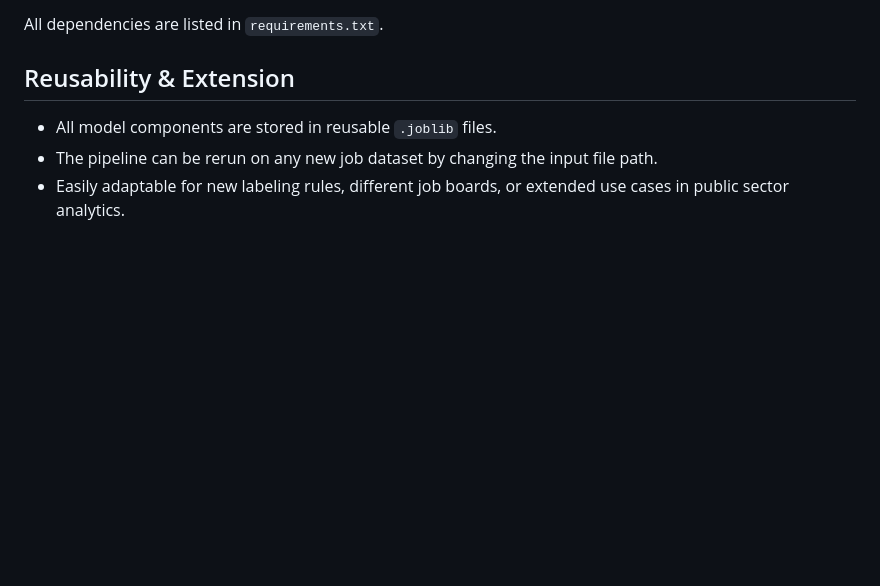
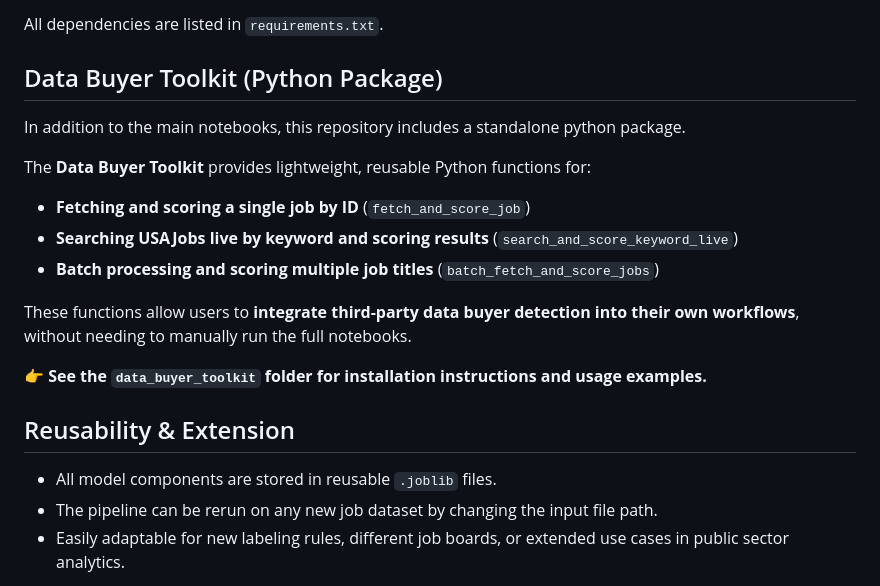
Before and after one commit to RoryQo/Public-Sector-Data-Demand_Research-Framework-For-Market-Analysis-And-Classification-Research, a Markdown page: Automated Data and Lead Generators/README.md, the part around the change. GitHub-like rendering; blank space fills up the shorter version.

```diff
--- a/Automated Data and Lead Generators/README.md
+++ b/Automated Data and Lead Generators/README.md
@@ -72,6 +72,20 @@ This project requires the following Python packages:
 
 All dependencies are listed in `requirements.txt`.
 
+## Data Buyer Toolkit (Python Package)
+
+In addition to the main notebooks, this repository includes a standalone python package.
+
+The **Data Buyer Toolkit** provides lightweight, reusable Python functions for:
+
+- **Fetching and scoring a single job by ID** (`fetch_and_score_job`)
+- **Searching USAJobs live by keyword and scoring results** (`search_and_score_keyword_live`)
+- **Batch processing and scoring multiple job titles** (`batch_fetch_and_score_jobs`)
+
+These functions allow users to **integrate third-party data buyer detection into their own workflows**,
+without needing to manually run the full notebooks.
+
+👉 **See the `data_buyer_toolkit` folder for installation instructions and usage examples.**
 
 
 ## Reusability & Extension
```
